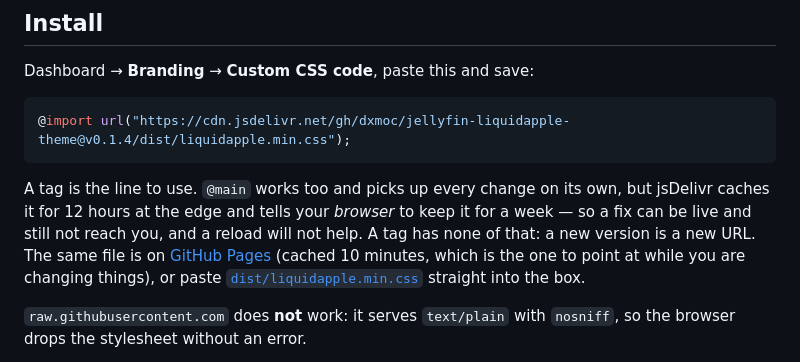
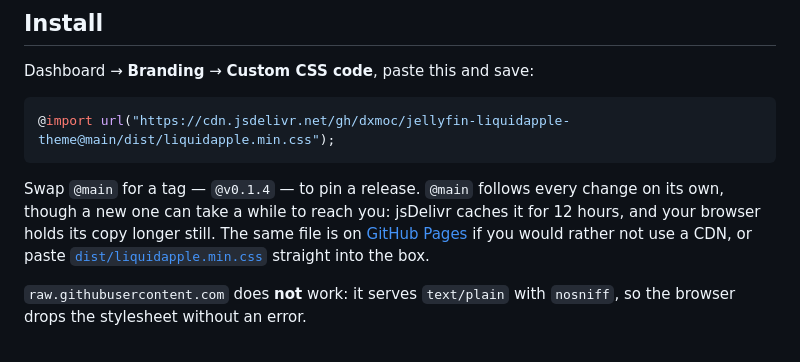
Before and after one commit to dxmoc/jellyfin-liquidapple-theme, a Markdown page: README.md, the part around the change. Drawn GitHub-style.

Commit message:
docs: install from @main again, like the rest of the scene

````diff
--- a/README.md
+++ b/README.md
@@ -20,17 +20,15 @@ One CSS file. No JavaScript, no plugin.
 Dashboard → **Branding** → **Custom CSS code**, paste this and save:
 
 ```css
-@import url("https://cdn.jsdelivr.net/gh/dxmoc/jellyfin-liquidapple-theme@v0.1.4/dist/liquidapple.min.css");
+@import url("https://cdn.jsdelivr.net/gh/dxmoc/jellyfin-liquidapple-theme@main/dist/liquidapple.min.css");
 ```
 
-A tag is the line to use. `@main` works too and picks up every change on its
-own, but jsDelivr caches it for 12 hours at the edge and tells your *browser* to
-keep it for a week — so a fix can be live and still not reach you, and a reload
-will not help. A tag has none of that: a new version is a new URL. The same file
-is on [GitHub Pages](https://dxmoc.github.io/jellyfin-liquidapple-theme/dist/liquidapple.min.css)
-(cached 10 minutes, which is the one to point at while you are changing things),
-or paste [`dist/liquidapple.min.css`](dist/liquidapple.min.css) straight into
-the box.
+Swap `@main` for a tag — `@v0.1.4` — to pin a release. `@main` follows every
+change on its own, though a new one can take a while to reach you: jsDelivr
+caches it for 12 hours, and your browser holds its copy longer still. The same
+file is on [GitHub Pages](https://dxmoc.github.io/jellyfin-liquidapple-theme/dist/liquidapple.min.css)
+if you would rather not use a CDN, or paste
+[`dist/liquidapple.min.css`](dist/liquidapple.min.css) straight into the box.
 
 `raw.githubusercontent.com` does **not** work: it serves `text/plain` with
 `nosniff`, so the browser drops the stylesheet without an error.
````
